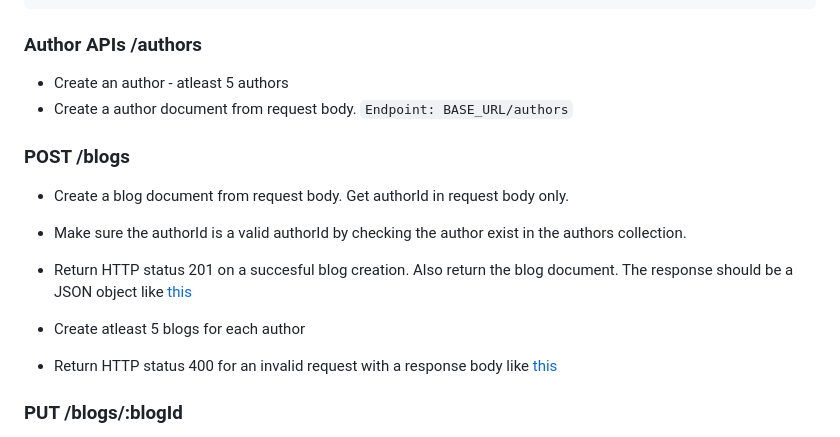
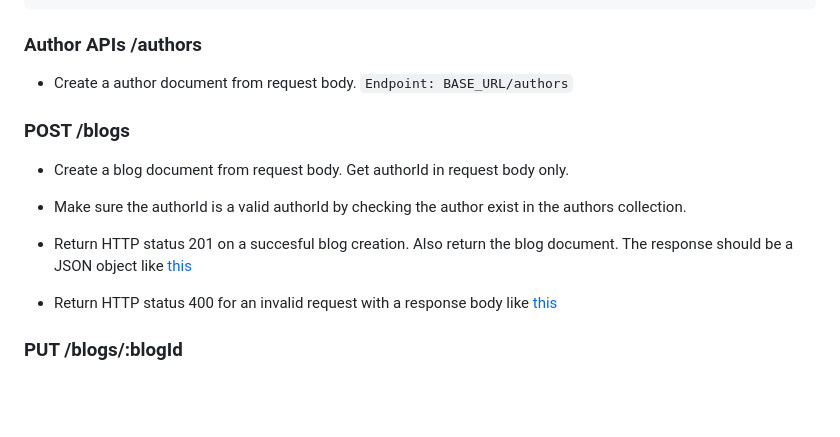
Before and after one commit to coderskm/Blog-Backend-Project, a Markdown page: README.md, the part around the change. Rendered like a GitHub page; blank space fills up the shorter version.

````diff
--- a/README.md
+++ b/README.md
@@ -11,7 +11,6 @@
 ```
 
 ### Author APIs /authors
-- Create an author - atleast 5 authors
 - Create a author document from request body.
   `Endpoint: BASE_URL/authors`
 
@@ -19,7 +18,6 @@
 - Create a blog document from request body. Get authorId in request body only.
 - Make sure the authorId is a valid authorId by checking the author exist in the authors collection.
 - Return HTTP status 201 on a succesful blog creation. Also return the blog document. The response should be a JSON object like [this](#successful-response-structure)
-- Create atleast 5 blogs for each author
 
 - Return HTTP status 400 for an invalid request with a response body like [this](#error-response-structure)
 
````
